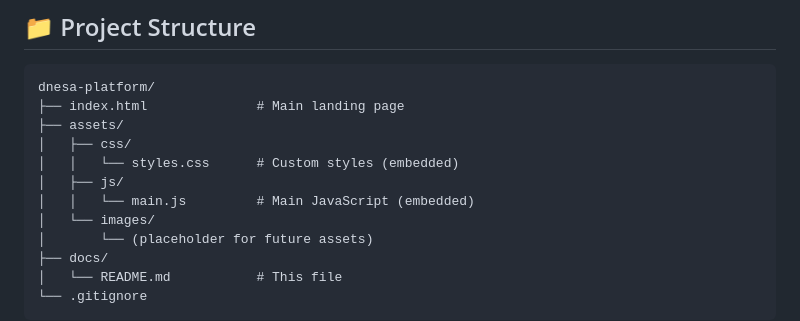
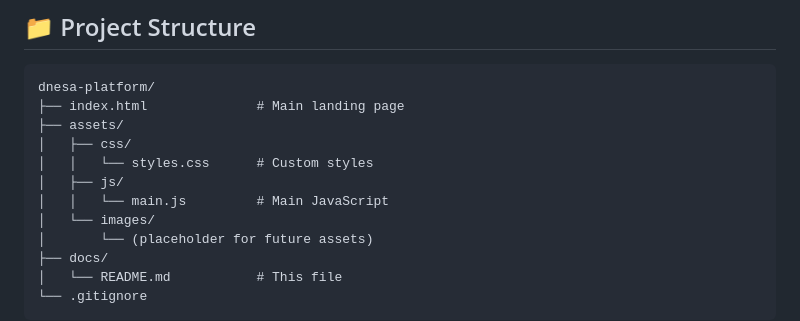
Before and after one commit to Mahmoud-Eid-Elsayed/Dnesa-platform, a Markdown page: README.md, the part around the change. Rendered like a GitHub page.

Commit message:
Update README.md For scaling up
changed the css and js not embedded anymore for scaling up

```diff
--- a/README.md
+++ b/README.md
@@ -35,9 +35,9 @@ dnesa-platform/
 ├── index.html              # Main landing page
 ├── assets/
 │   ├── css/
-│   │   └── styles.css      # Custom styles (embedded)
+│   │   └── styles.css      # Custom styles
 │   ├── js/
-│   │   └── main.js         # Main JavaScript (embedded)
+│   │   └── main.js         # Main JavaScript
 │   └── images/
 │       └── (placeholder for future assets)
 ├── docs/
```
